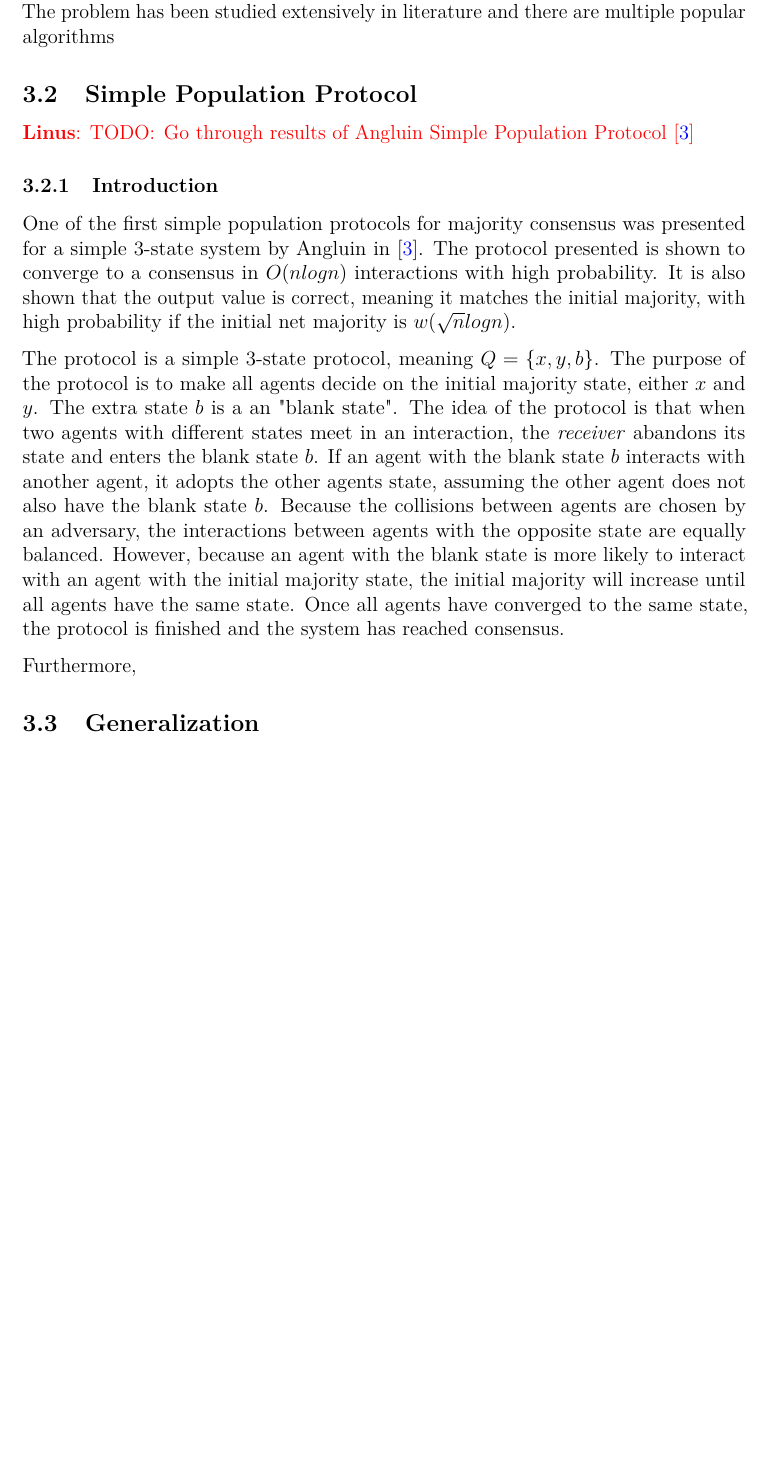
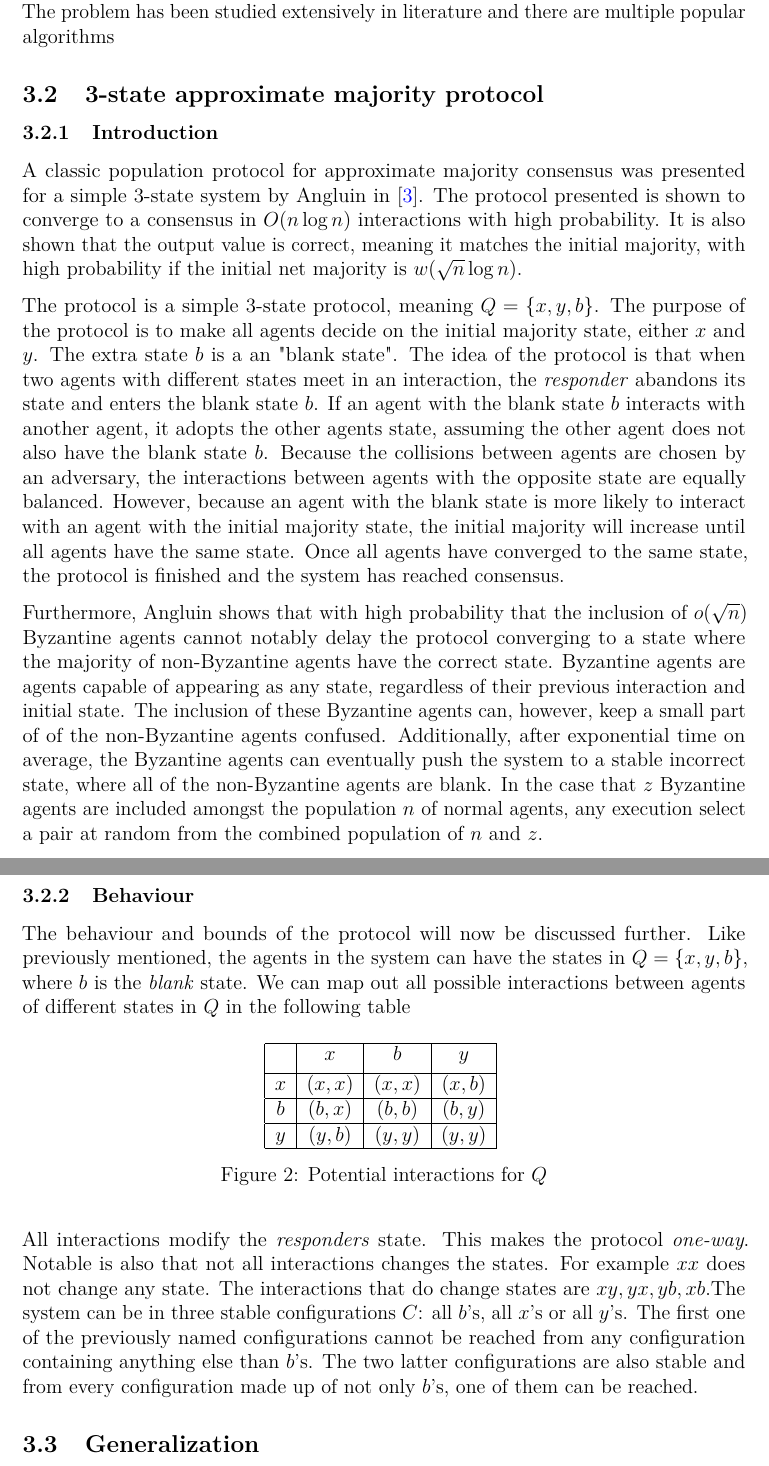
Before and after one commit to LinuzJ/distributed-consensus-bachelors-thesis, a LaTeX thesis (bachelors_thesis.tex, which reads sections/population_protocols_classic.tex): part of page 14 of 18 before the commit and two parts of pages 14 and 15 of 19 after it, the two joined at a grey line, cut so that both start at the same text, the shorter picture padded with empty space. Compiled offline with pdfLaTeX.

Commit message:
Behaviour section added

```diff
--- a/sections/population_protocols_classic.tex
+++ b/sections/population_protocols_classic.tex
@@ -6,17 +6,39 @@
 The consensus problem is fundamental challenge in the field of distributed computing. The problem has been studied extensively in literature and there are multiple popular algorithms
 
 
-\subsection{Simple Population Protocol}
-\linus{TODO: Go through results of Angluin Simple Population Protocol \cite{angluinSimplePopulationProtocol2008}}
-
+\subsection{3-state approximate majority protocol}
 
 \subsubsection{Introduction}
 
-One of the first simple population protocols for majority consensus was presented for a simple 3-state system by Angluin in \cite{angluinSimplePopulationProtocol2008}. The protocol presented is shown to converge to a consensus in \inlineMath{O(n log n)} interactions with high probability. It is also shown that the output value is correct, meaning it matches the initial majority, with high probability if the initial net majority is \inlineMath{w(\sqrt{n} log n)}.
+A classic population protocol for approximate majority consensus was presented for a simple 3-state system by Angluin in \cite{angluinSimplePopulationProtocol2008}. The protocol presented is shown to converge to a consensus in \inlineMath{O(n \log n)} interactions with high probability. It is also shown that the output value is correct, meaning it matches the initial majority, with high probability if the initial net majority is \inlineMath{w(\sqrt{n} \log n)}.
 
-The protocol is a simple 3-state protocol, meaning \inlineMath{Q = \{x, y, b\}}. The purpose of the protocol is to make all agents decide on the initial majority state, either \inlineMath{x} and \inlineMath{y}. The extra state \inlineMath{b} is a an "blank state". The idea of the protocol is that when two agents with different states meet in an interaction, the \emph{receiver} abandons its state and enters the blank state \inlineMath{b}. If an agent with the blank state \inlineMath{b} interacts with another agent, it adopts the other agents state, assuming the other agent does not also have the blank state \inlineMath{b}. Because the collisions between agents are chosen by an adversary, the interactions between agents with the opposite state are equally balanced. However, because an agent with the blank state is more likely to interact with an agent with the initial majority state, the initial majority will increase until all agents have the same state. Once all agents have converged to the same state, the protocol is finished and the system has reached consensus.
+The protocol is a simple 3-state protocol, meaning \inlineMath{Q = \{x, y, b\}}. The purpose of the protocol is to make all agents decide on the initial majority state, either \inlineMath{x} and \inlineMath{y}. The extra state \inlineMath{b} is a an "blank state". The idea of the protocol is that when two agents with different states meet in an interaction, the \emph{responder} abandons its state and enters the blank state \inlineMath{b}. If an agent with the blank state \inlineMath{b} interacts with another agent, it adopts the other agents state, assuming the other agent does not also have the blank state \inlineMath{b}. Because the collisions between agents are chosen by an adversary, the interactions between agents with the opposite state are equally balanced. However, because an agent with the blank state is more likely to interact with an agent with the initial majority state, the initial majority will increase until all agents have the same state. Once all agents have converged to the same state, the protocol is finished and the system has reached consensus.
 
-Furthermore,
+Furthermore, Angluin shows that with high probability that the inclusion of \inlineMath{o(\sqrt{n})} Byzantine agents cannot notably delay the protocol converging to a state where the majority of non-Byzantine agents have the correct state. Byzantine agents are agents capable of appearing as any state, regardless of their previous interaction and initial state. The inclusion of these Byzantine agents can, however, keep a small part of of the non-Byzantine agents confused. Additionally, after exponential time on average, the Byzantine agents can eventually push the system to a stable incorrect state, where all of the non-Byzantine agents are blank. In the case that \inlineMath{z} Byzantine agents are included amongst the population \inlineMath{n} of normal agents, any execution select a pair at random from the combined population of \inlineMath{n} and \inlineMath{z}.
+
+\subsubsection{Behaviour}
+
+The behaviour and bounds of the protocol will now be discussed further. Like previously mentioned, the agents in the system can have the states in \inlineMath{Q = \{x, y, b\}}, where \inlineMath{b} is the \emph{blank} state. We can map out all possible interactions between agents of different states in \inlineMath{Q} in the following table
+
+\begin{figure}[H]
+    \centering
+    \begin{tabular}{|c | c | c | c|}
+     \hline
+      & \inlineMath{x} & \inlineMath{b} & \inlineMath{y} \\ [0.5ex]
+     \hline
+     \inlineMath{x} & \inlineMath{(x, x)} & \inlineMath{(x, x)} & \inlineMath{(x, b)} \\
+     \hline
+     \inlineMath{b} & \inlineMath{(b, x)} & \inlineMath{(b, b)} & \inlineMath{(b, y)} \\
+     \hline
+     \inlineMath{y} & \inlineMath{(y, b)} & \inlineMath{(y, y)} & \inlineMath{(y, y)} \\
+     \hline
+    \end{tabular}
+    \caption{Potential interactions for \inlineMath{Q}}
+    \label{fig:QInteractions}
+\end{figure}
+
+All interactions modify the \emph{responders} state. This makes the protocol \emph{one-way}. Notable is also that not all interactions changes the states. For example \inlineMath{xx} does not change any state. The interactions that do change states are \inlineMath{xy, yx, yb, xb}.The system can be in three stable configurations \inlineMath{C}: all \inlineMath{b}'s, all \inlineMath{x}'s or all \inlineMath{y}'s. The first one of the previously named configurations cannot be reached from any configuration containing anything else than \inlineMath{b}'s. The two latter configurations are also stable and from every configuration made up of not only \inlineMath{b}'s, one of them can be reached.
+
 \subsection{Generalization}
 \linus{Go through the results of the recent study \cite{AspnesFastConverganceOfKOpinion2023} that generalizes the results of \cite{angluinSimplePopulationProtocol2008} }
 
```
Also changed, not shown: sections/introduction.tex (+0 -2 lines), sections/preliminaries.tex (+2 -2 lines).
